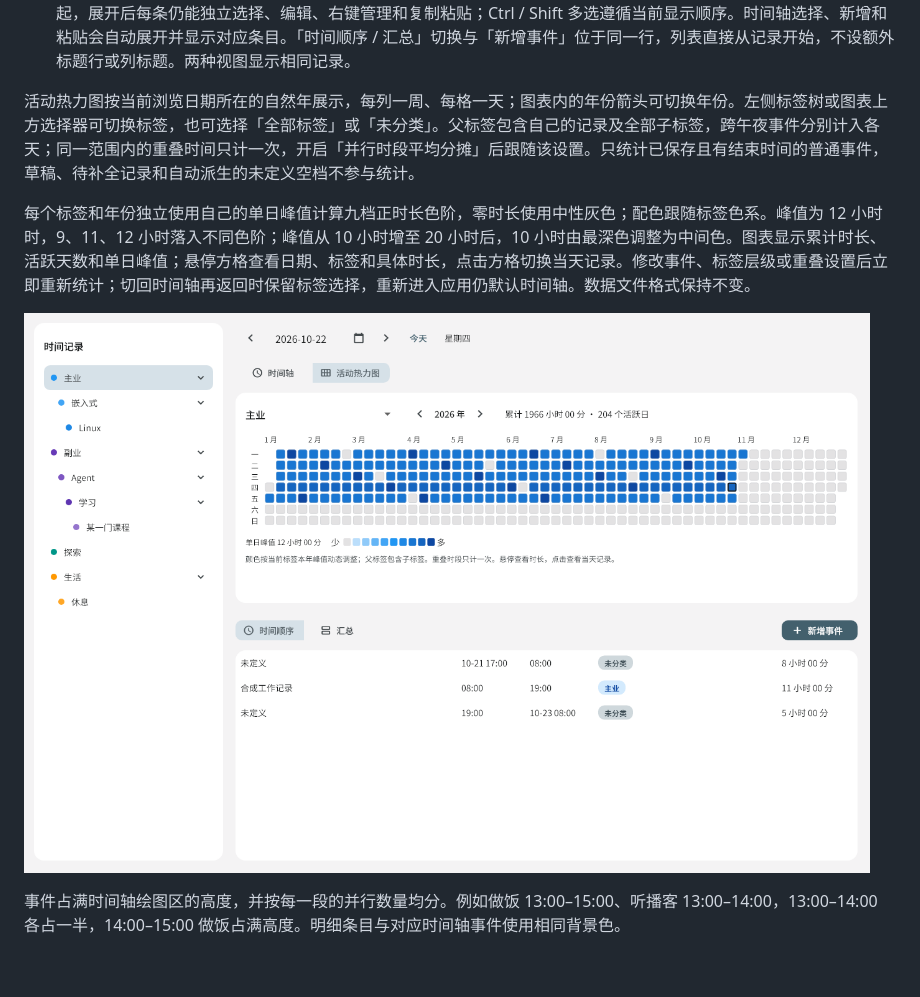
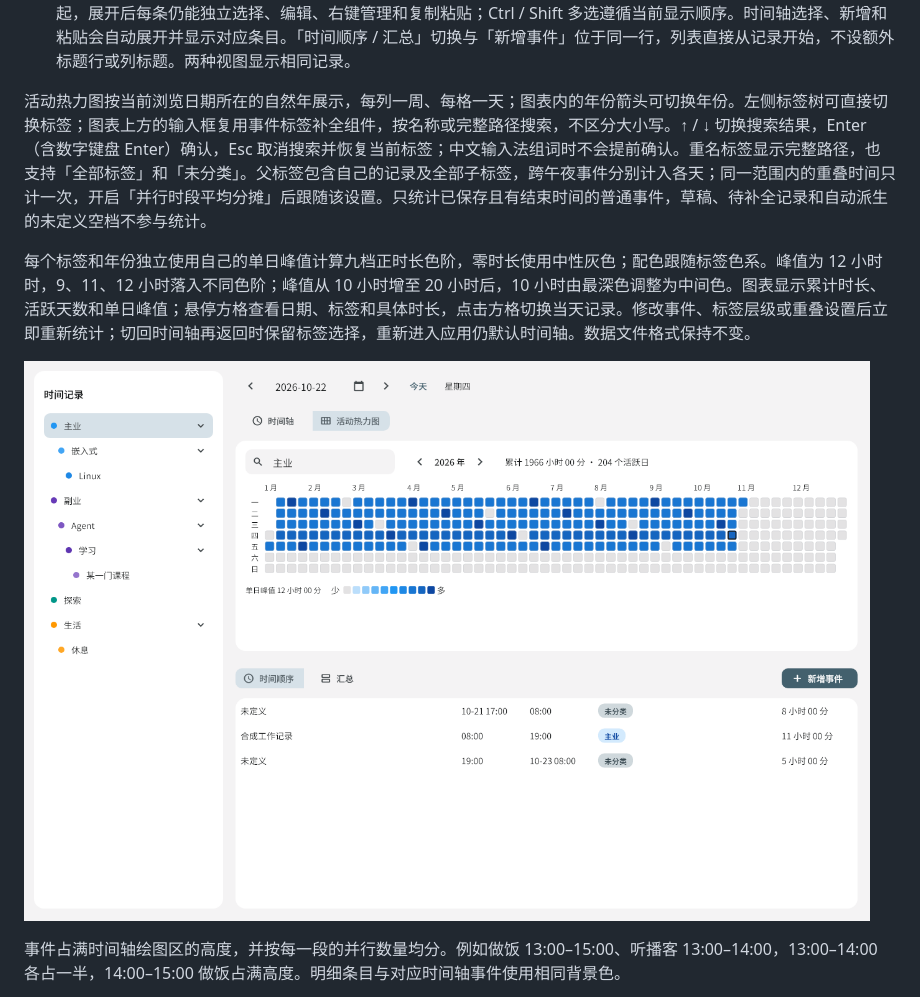
Before and after one commit to IthaiT/Daymark, a Markdown page: README.md, the part around the change. GitHub-like rendering; pictures changed too: docs/images/tag-activity-heatmap.png; blank space fills up the shorter version.

Commit message:
docs: update heatmap tag search guide and screenshot

```diff
--- a/README.md
+++ b/README.md
@@ -43,7 +43,7 @@ flutter run -d windows
 
 10. 事件明细的列顺序为名称、开始时间、结束时间、标签、本日用时。默认「时间顺序」视图将所有事件与未定义空档统一按开始时间排序，未分类记录也按实际时间穿插显示，与时间轴保持一致，便于连续查看一天的时间。未编辑时，↑ / ↓ 按当前表格顺序选中上一条 / 下一条事件并自动滚动，Enter 编辑所选事件的名称。点击「汇总」后，按标签 ID 将记录归为一组，显示标签名、条数及当天累计用时；同一标签下的不同事件名称一起累计，展开后逐条保留原名称。不同标签分别显示。同组重叠时段只计一次，跨日事件仅计当天部分，缺少结束时间的记录标注待补全。按累计用时从多到少排列，未分类记录及未定义空档合为末尾的「未分类 / 未定义」区域。草稿逐条显示在前面。点击汇总行展开或收起，展开后每条仍能独立选择、编辑、右键管理和复制粘贴；Ctrl / Shift 多选遵循当前显示顺序。时间轴选择、新增和粘贴会自动展开并显示对应条目。「时间顺序 / 汇总」切换与「新增事件」位于同一行，列表直接从记录开始，不设额外标题行或列标题。两种视图显示相同记录。
 
-活动热力图按当前浏览日期所在的自然年展示，每列一周、每格一天；图表内的年份箭头可切换年份。左侧标签树或图表上方选择器可切换标签，也可选择「全部标签」或「未分类」。父标签包含自己的记录及全部子标签，跨午夜事件分别计入各天；同一范围内的重叠时间只计一次，开启「并行时段平均分摊」后跟随该设置。只统计已保存且有结束时间的普通事件，草稿、待补全记录和自动派生的未定义空档不参与统计。
+活动热力图按当前浏览日期所在的自然年展示，每列一周、每格一天；图表内的年份箭头可切换年份。左侧标签树可直接切换标签；图表上方的输入框复用事件标签补全组件，按名称或完整路径搜索，不区分大小写。↑ / ↓ 切换搜索结果，Enter（含数字键盘 Enter）确认，Esc 取消搜索并恢复当前标签；中文输入法组词时不会提前确认。重名标签显示完整路径，也支持「全部标签」和「未分类」。父标签包含自己的记录及全部子标签，跨午夜事件分别计入各天；同一范围内的重叠时间只计一次，开启「并行时段平均分摊」后跟随该设置。只统计已保存且有结束时间的普通事件，草稿、待补全记录和自动派生的未定义空档不参与统计。
 
 每个标签和年份独立使用自己的单日峰值计算九档正时长色阶，零时长使用中性灰色；配色跟随标签色系。峰值为 12 小时时，9、11、12 小时落入不同色阶；峰值从 10 小时增至 20 小时后，10 小时由最深色调整为中间色。图表显示累计时长、活跃天数和单日峰值；悬停方格查看日期、标签和具体时长，点击方格切换当天记录。修改事件、标签层级或重叠设置后立即重新统计；切回时间轴再返回时保留标签选择，重新进入应用仍默认时间轴。数据文件格式保持不变。
 
```
